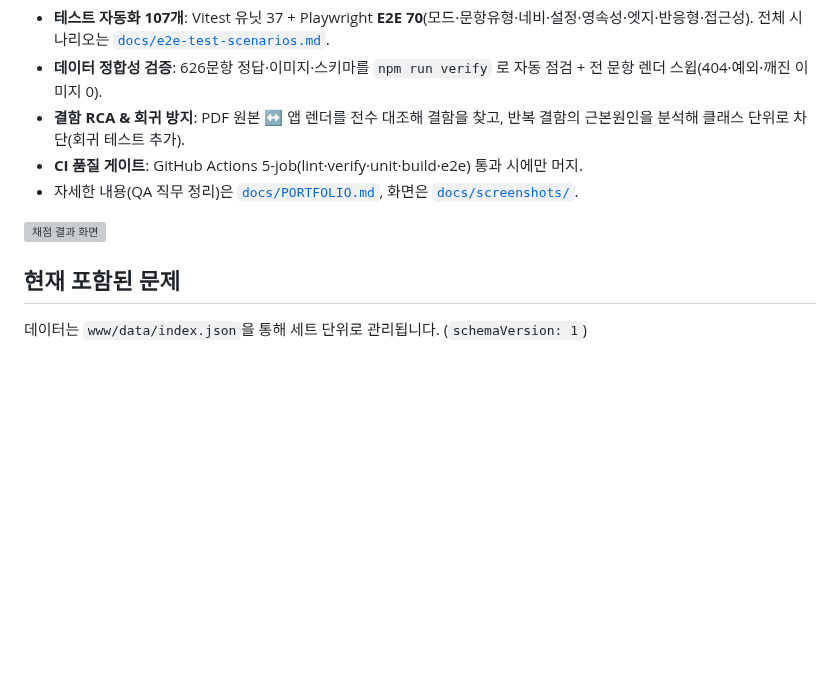
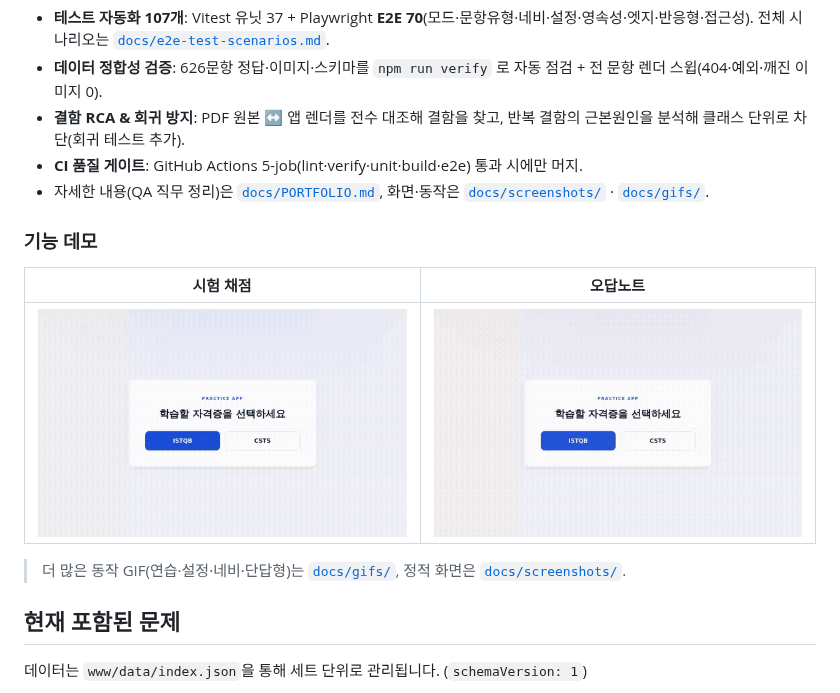
Before and after one commit to WindowHyun/ISTQB, a Markdown page: README.md, the part around the change. Rendered like a GitHub page; pictures changed too: docs/gifs/02-grade.gif (added), docs/gifs/03-wrongnote.gif (added); blank space fills up the shorter version; grey boxes are pictures that could not be loaded.

```diff
--- a/README.md
+++ b/README.md
@@ -15,9 +15,15 @@ ISTQB Foundation Level v4.0 및 CSTS(SW 테스트 전문가) 한국어 문제를
 - **데이터 정합성 검증**: 626문항 정답·이미지·스키마를 `npm run verify` 로 자동 점검 + 전 문항 렌더 스윕(404·예외·깨진 이미지 0).
 - **결함 RCA & 회귀 방지**: PDF 원본 ↔ 앱 렌더를 전수 대조해 결함을 찾고, 반복 결함의 근본원인을 분석해 클래스 단위로 차단(회귀 테스트 추가).
 - **CI 품질 게이트**: GitHub Actions 5-job(lint·verify·unit·build·e2e) 통과 시에만 머지.
-- 자세한 내용(QA 직무 정리)은 [`docs/PORTFOLIO.md`](docs/PORTFOLIO.md), 화면은 [`docs/screenshots/`](docs/screenshots/).
+- 자세한 내용(QA 직무 정리)은 [`docs/PORTFOLIO.md`](docs/PORTFOLIO.md), 화면·동작은 [`docs/screenshots/`](docs/screenshots/) · [`docs/gifs/`](docs/gifs/).
 
-![채점 결과 화면](docs/screenshots/03-graded.png)
+### 기능 데모
+
+| 시험 채점 | 오답노트 |
+|-----------|----------|
+| ![채점](docs/gifs/02-grade.gif) | ![오답노트](docs/gifs/03-wrongnote.gif) |
+
+> 더 많은 동작 GIF(연습·설정·네비·단답형)는 [`docs/gifs/`](docs/gifs/), 정적 화면은 [`docs/screenshots/`](docs/screenshots/).
 
 ## 현재 포함된 문제
 
```
Also changed, not shown: docs/PORTFOLIO.md (+13 -1 lines), docs/gifs/01-practice.gif (added), docs/gifs/04-settings.gif (added), docs/gifs/05-nav.gif (added), docs/gifs/06-shortanswer.gif (added).
